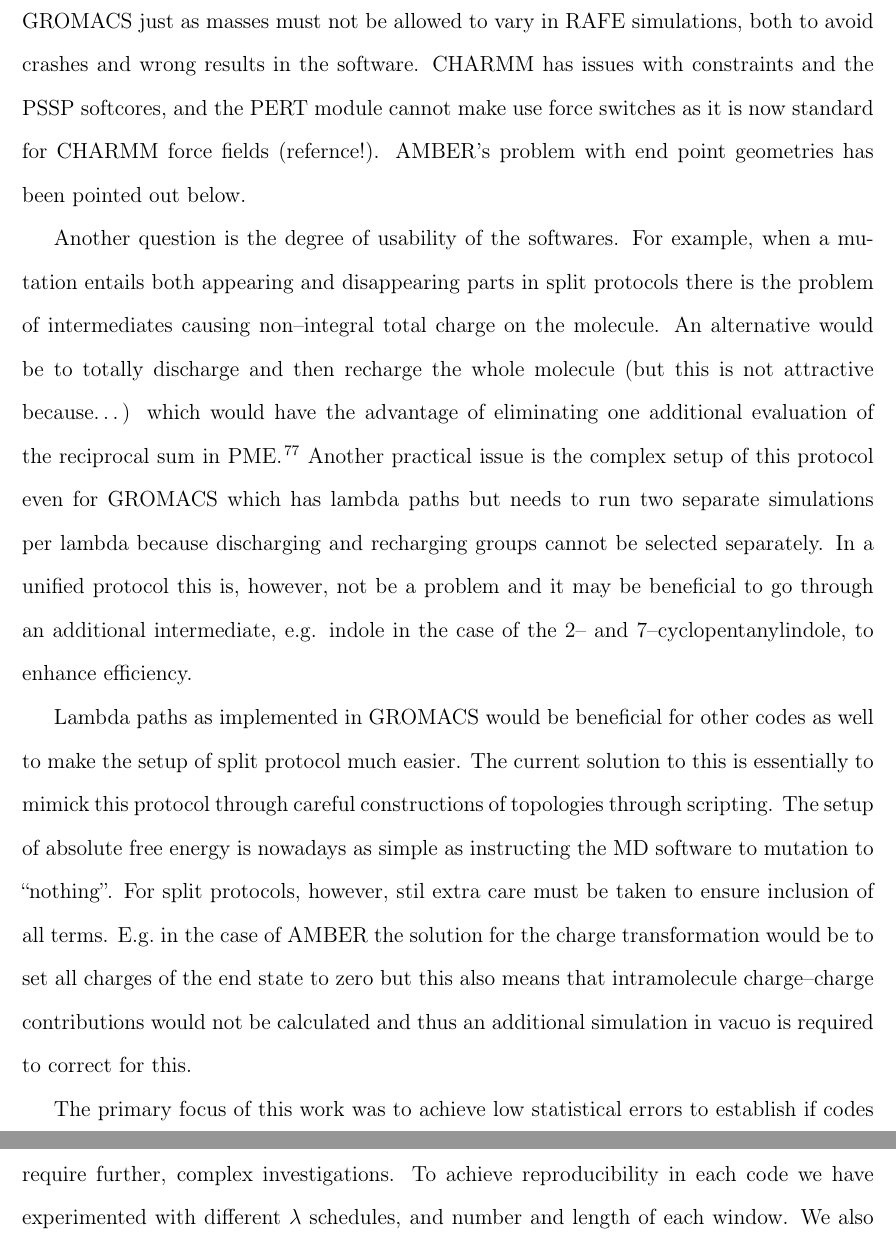
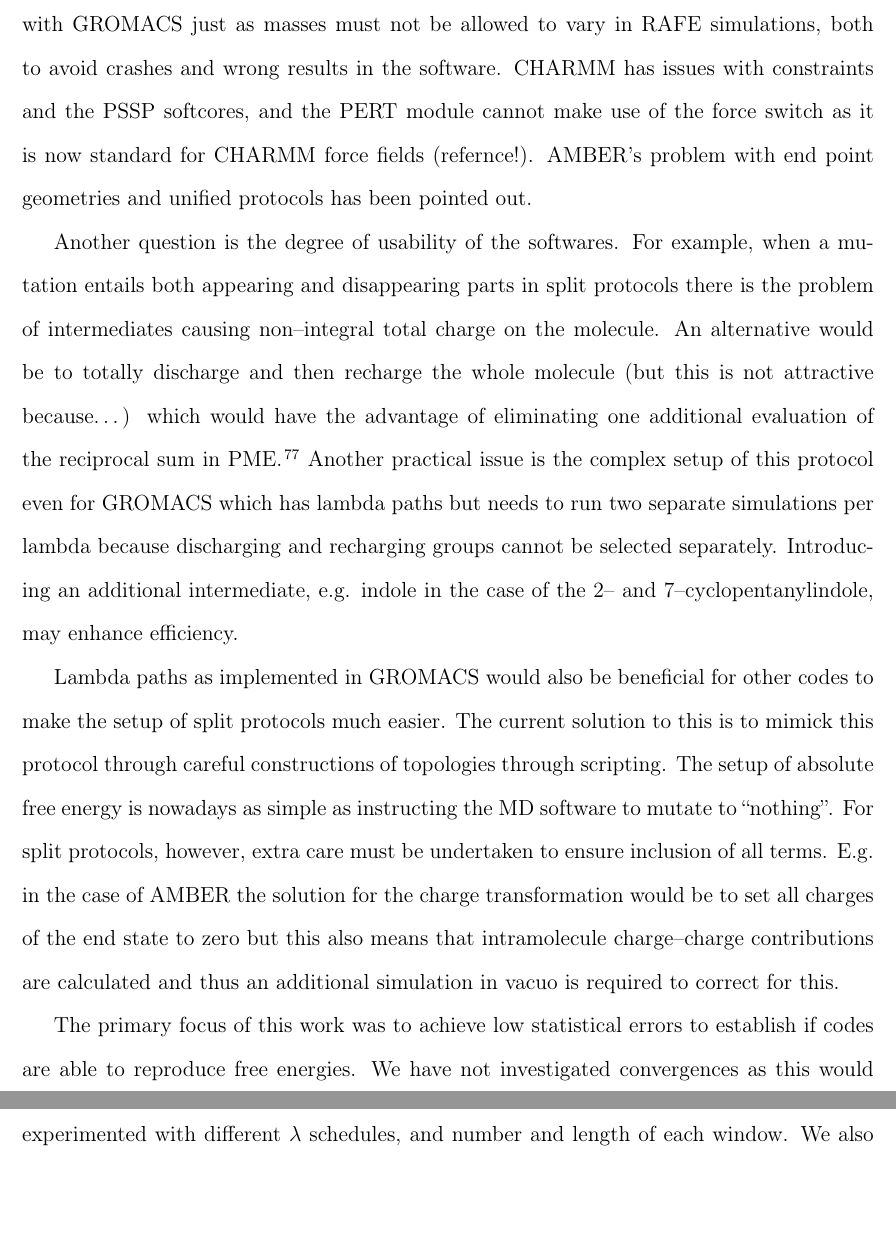
Before and after one commit to MobleyLab/relative-solvation-paper, a LaTeX paper (reprod.tex): two parts of pages 32 and 33 of 45, joined at a grey line, cut so that both start at the same text, the shorter picture padded with empty space. Compiled offline with pdfLaTeX; a LaTeX package or settings file that is missing is left out.

Commit message:
some minor corrections

```diff
--- a/reprod.tex
+++ b/reprod.tex
@@ -1493,9 +1493,9 @@ We have found that constraints in connection with varying bond length can cause
 problems with GROMACS just as masses must not be allowed to vary in RAFE
 simulations, both to avoid crashes and wrong results in the
 software.  CHARMM has issues with constraints and the PSSP softcores, and the
-PERT module cannot make use force switches as it is now standard for CHARMM
-force fields (refernce!).  AMBER's problem with end point geometries has been
-pointed out below.
+PERT module cannot make use of the force switch as it is now standard for
+CHARMM force fields (refernce!).  AMBER's problem with end point geometries and
+unified protocols has been pointed out.
 
 Another question is the degree of usability of the softwares.  For example,
 when a mutation entails both appearing and disappearing parts in split
@@ -1506,21 +1506,20 @@ would have the advantage of eliminating one additional evaluation of the
 reciprocal sum in PME~\cite{doi:10.1021/ct400340s}.  Another practical issue is
 the complex setup of this protocol even for GROMACS which has lambda paths but
 needs to run two separate simulations per lambda because discharging and
-recharging groups cannot be selected separately.  In a unified protocol this
-is, however, not be a problem and it may be beneficial to go through an
-additional intermediate, e.g. indole in the case of the 2-- and
-7--cyclopentanylindole, to enhance efficiency.  % HHL: pure speculation without
+recharging groups cannot be selected separately.  Introducing an additional
+intermediate, e.g. indole in the case of the 2-- and 7--cyclopentanylindole,
+may enhance efficiency.  % HHL: pure speculation without
 %merit :-)
 
-Lambda paths as implemented in GROMACS would be beneficial for other codes as
-well to make the setup of split protocol much easier.  The current solution to
-this is essentially to mimick this protocol through careful constructions of
+Lambda paths as implemented in GROMACS would also be beneficial for other codes
+to make the setup of split protocols much easier.  The current solution to
+this is to mimick this protocol through careful constructions of
 topologies through scripting.  The setup of absolute free energy is nowadays as
-simple as instructing the MD software to mutation to ``nothing''.  For split
-protocols, however, stil extra care must be taken to ensure inclusion of all
+simple as instructing the MD software to mutate to ``nothing''.  For split
+protocols, however, extra care must be undertaken to ensure inclusion of all
 terms.  E.g.\ in the case of AMBER the solution for the charge transformation
 would be to set all charges of the end state to zero but this also means that
-intramolecule charge--charge contributions would not be calculated and thus an
+intramolecule charge--charge contributions are calculated and thus an
 additional simulation in vacuo is required to correct for this.
 
 The primary focus of this work was to achieve low statistical errors to
```
Also changed, not shown: reprod.pdf, reprod.tex (28 more changed lines).
